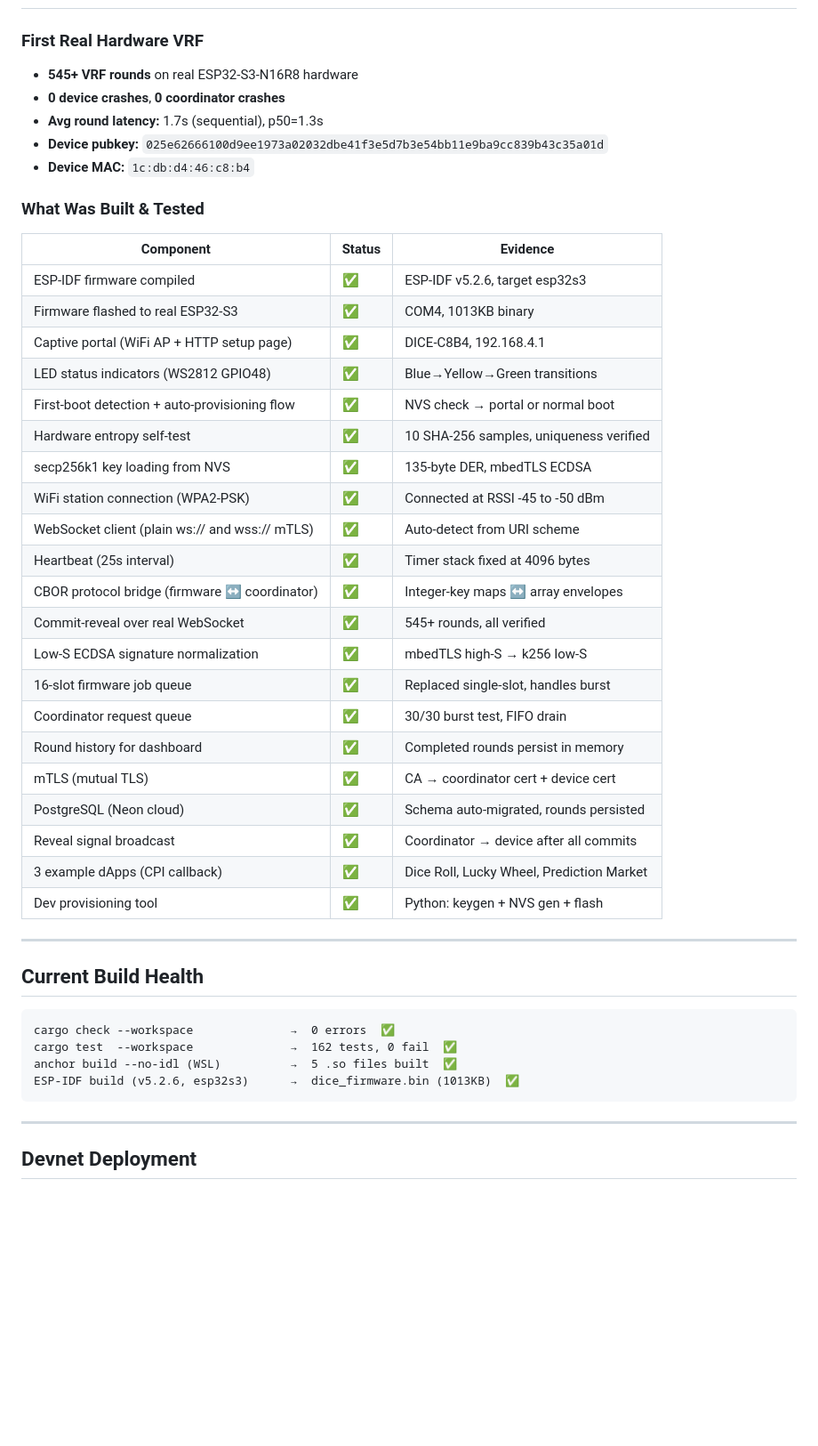
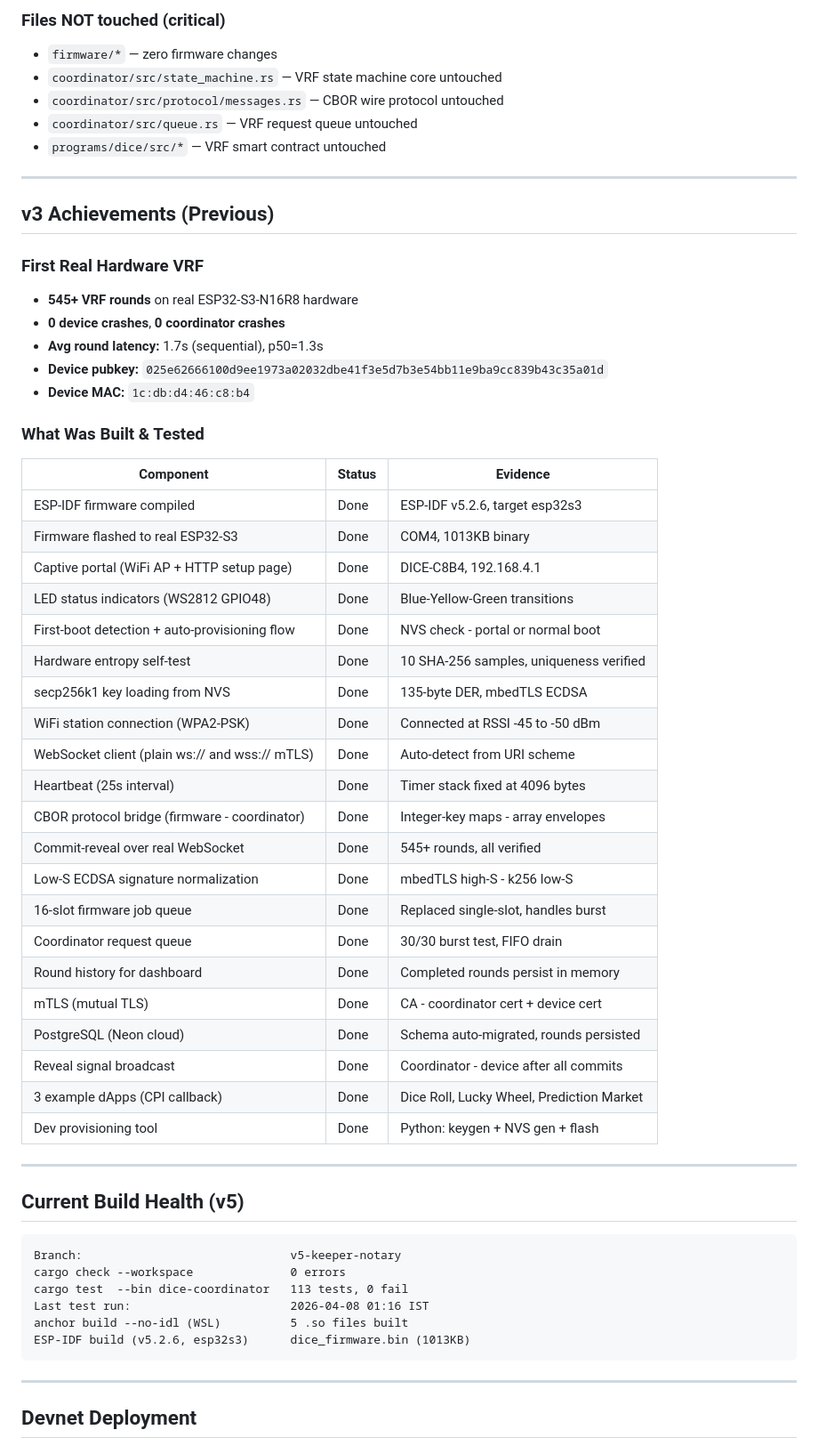
Before and after one commit to hariFED/DICE, a Markdown page: docs/PROGRESS.md, the part around one of its changes. Shown at 89% size. GitHub-like rendering; blank space fills up the shorter version.

````diff
--- a/docs/PROGRESS.md
+++ b/docs/PROGRESS.md
@@ -20,3 +66,13 @@
+### Files NOT touched (critical)
+- `firmware/*` — zero firmware changes
+- `coordinator/src/state_machine.rs` — VRF state machine core untouched
+- `coordinator/src/protocol/messages.rs` — CBOR wire protocol untouched
+- `coordinator/src/queue.rs` — VRF request queue untouched
+- `programs/dice/src/*` — VRF smart contract untouched
+
+---
+
+## v3 Achievements (Previous)
 
 ### First Real Hardware VRF
 - **545+ VRF rounds** on real ESP32-S3-N16R8 hardware
@@ -29,37 +85,39 @@
 
 | Component | Status | Evidence |
 |-----------|--------|----------|
-| ESP-IDF firmware compiled | ✅ | ESP-IDF v5.2.6, target esp32s3 |
-| Firmware flashed to real ESP32-S3 | ✅ | COM4, 1013KB binary |
-| Captive portal (WiFi AP + HTTP setup page) | ✅ | DICE-C8B4, 192.168.4.1 |
-| LED status indicators (WS2812 GPIO48) | ✅ | Blue→Yellow→Green transitions |
-| First-boot detection + auto-provisioning flow | ✅ | NVS check → portal or normal boot |
-| Hardware entropy self-test | ✅ | 10 SHA-256 samples, uniqueness verified |
-| secp256k1 key loading from NVS | ✅ | 135-byte DER, mbedTLS ECDSA |
-| WiFi station connection (WPA2-PSK) | ✅ | Connected at RSSI -45 to -50 dBm |
-| WebSocket client (plain ws:// and wss:// mTLS) | ✅ | Auto-detect from URI scheme |
-| Heartbeat (25s interval) | ✅ | Timer stack fixed at 4096 bytes |
-| CBOR protocol bridge (firmware ↔ coordinator) | ✅ | Integer-key maps ↔ array envelopes |
-| Commit-reveal over real WebSocket | ✅ | 545+ rounds, all verified |
-| Low-S ECDSA signature normalization | ✅ | mbedTLS high-S → k256 low-S |
-| 16-slot firmware job queue | ✅ | Replaced single-slot, handles burst |
-| Coordinator request queue | ✅ | 30/30 burst test, FIFO drain |
-| Round history for dashboard | ✅ | Completed rounds persist in memory |
-| mTLS (mutual TLS) | ✅ | CA → coordinator cert + device cert |
-| PostgreSQL (Neon cloud) | ✅ | Schema auto-migrated, rounds persisted |
-| Reveal signal broadcast | ✅ | Coordinator → device after all commits |
-| 3 example dApps (CPI callback) | ✅ | Dice Roll, Lucky Wheel, Prediction Market |
-| Dev provisioning tool | ✅ | Python: keygen + NVS gen + flash |
+| ESP-IDF firmware compiled | Done | ESP-IDF v5.2.6, target esp32s3 |
+| Firmware flashed to real ESP32-S3 | Done | COM4, 1013KB binary |
+| Captive portal (WiFi AP + HTTP setup page) | Done | DICE-C8B4, 192.168.4.1 |
+| LED status indicators (WS2812 GPIO48) | Done | Blue-Yellow-Green transitions |
+| First-boot detection + auto-provisioning flow | Done | NVS check - portal or normal boot |
+| Hardware entropy self-test | Done | 10 SHA-256 samples, uniqueness verified |
+| secp256k1 key loading from NVS | Done | 135-byte DER, mbedTLS ECDSA |
+| WiFi station connection (WPA2-PSK) | Done | Connected at RSSI -45 to -50 dBm |
+| WebSocket client (plain ws:// and wss:// mTLS) | Done | Auto-detect from URI scheme |
+| Heartbeat (25s interval) | Done | Timer stack fixed at 4096 bytes |
+| CBOR protocol bridge (firmware - coordinator) | Done | Integer-key maps - array envelopes |
+| Commit-reveal over real WebSocket | Done | 545+ rounds, all verified |
+| Low-S ECDSA signature normalization | Done | mbedTLS high-S - k256 low-S |
+| 16-slot firmware job queue | Done | Replaced single-slot, handles burst |
+| Coordinator request queue | Done | 30/30 burst test, FIFO drain |
+| Round history for dashboard | Done | Completed rounds persist in memory |
+| mTLS (mutual TLS) | Done | CA - coordinator cert + device cert |
+| PostgreSQL (Neon cloud) | Done | Schema auto-migrated, rounds persisted |
+| Reveal signal broadcast | Done | Coordinator - device after all commits |
+| 3 example dApps (CPI callback) | Done | Dice Roll, Lucky Wheel, Prediction Market |
+| Dev provisioning tool | Done | Python: keygen + NVS gen + flash |
 
 ---
 
-## Current Build Health
+## Current Build Health (v5)
 
 ```
-cargo check --workspace              →  0 errors  ✅
-cargo test  --workspace              →  162 tests, 0 fail  ✅
-anchor build --no-idl (WSL)          →  5 .so files built  ✅
-ESP-IDF build (v5.2.6, esp32s3)      →  dice_firmware.bin (1013KB)  ✅
+Branch:                              v5-keeper-notary
+cargo check --workspace              0 errors
+cargo test  --bin dice-coordinator   113 tests, 0 fail
+Last test run:                       2026-04-08 01:16 IST
+anchor build --no-idl (WSL)          5 .so files built
+ESP-IDF build (v5.2.6, esp32s3)      dice_firmware.bin (1013KB)
 ```
 
 ---
````
Also changed, not shown: other parts of docs/PROGRESS.md (+155 -148 lines), docs/TEST-RESULTS.md (added, +171 -0 lines).
